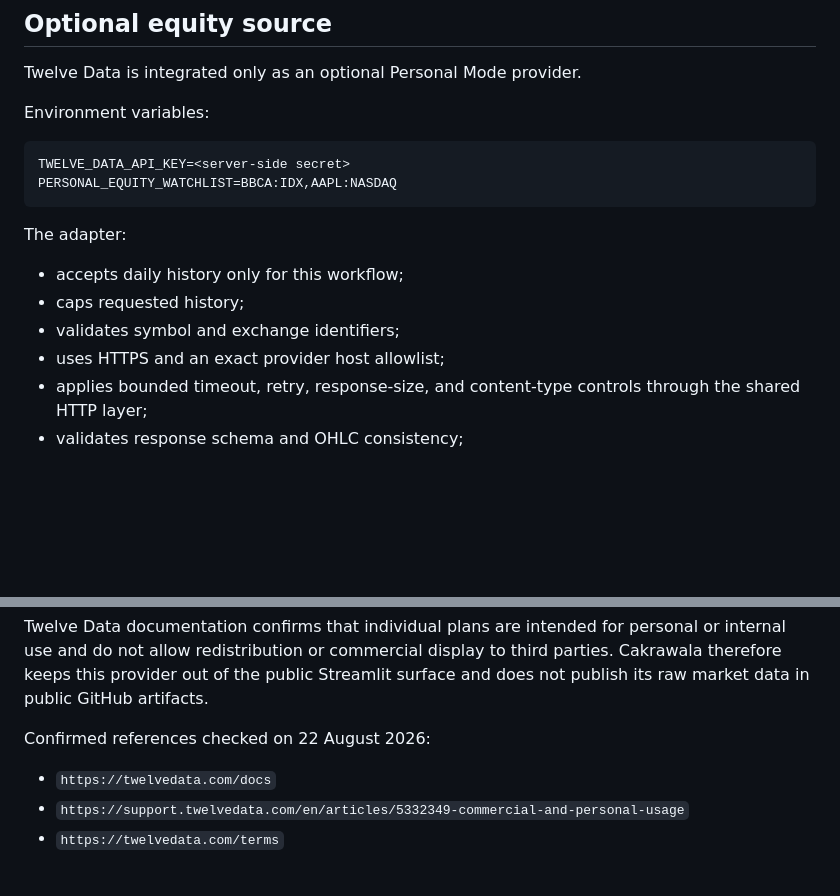
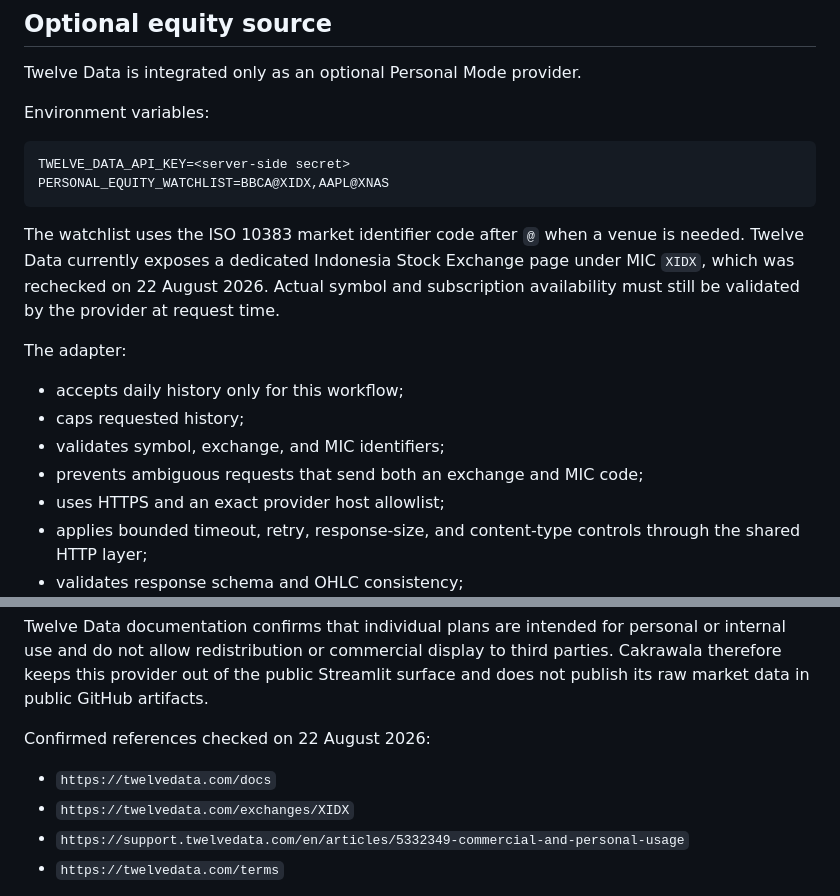
Before and after one commit to Fadhilstat/Cakrawala, a Markdown page: docs/daily-market-intelligence.md, 2 parts joined by grey strips. Rendered like a GitHub page; blank space fills up the shorter version.

Commit message:
Document MIC codes and confirmed IDX coverage

````diff
--- a/docs/daily-market-intelligence.md
+++ b/docs/daily-market-intelligence.md
@@ -38,14 +38,17 @@ Environment variables:
 
 ```text
 TWELVE_DATA_API_KEY=<server-side secret>
-PERSONAL_EQUITY_WATCHLIST=BBCA:IDX,AAPL:NASDAQ
+PERSONAL_EQUITY_WATCHLIST=BBCA@XIDX,AAPL@XNAS
 ```
+
+The watchlist uses the ISO 10383 market identifier code after `@` when a venue is needed. Twelve Data currently exposes a dedicated Indonesia Stock Exchange page under MIC `XIDX`, which was rechecked on 22 August 2026. Actual symbol and subscription availability must still be validated by the provider at request time.
 
 The adapter:
 
 - accepts daily history only for this workflow;
 - caps requested history;
-- validates symbol and exchange identifiers;
+- validates symbol, exchange, and MIC identifiers;
+- prevents ambiguous requests that send both an exchange and MIC code;
 - uses HTTPS and an exact provider host allowlist;
 - applies bounded timeout, retry, response-size, and content-type controls through the shared HTTP layer;
 - validates response schema and OHLC consistency;
@@ -58,6 +61,7 @@ Twelve Data documentation confirms that individual plans are intended for person
 Confirmed references checked on 22 August 2026:
 
 - `https://twelvedata.com/docs`
+- `https://twelvedata.com/exchanges/XIDX`
 - `https://support.twelvedata.com/en/articles/5332349-commercial-and-personal-usage`
 - `https://twelvedata.com/terms`
 
````
